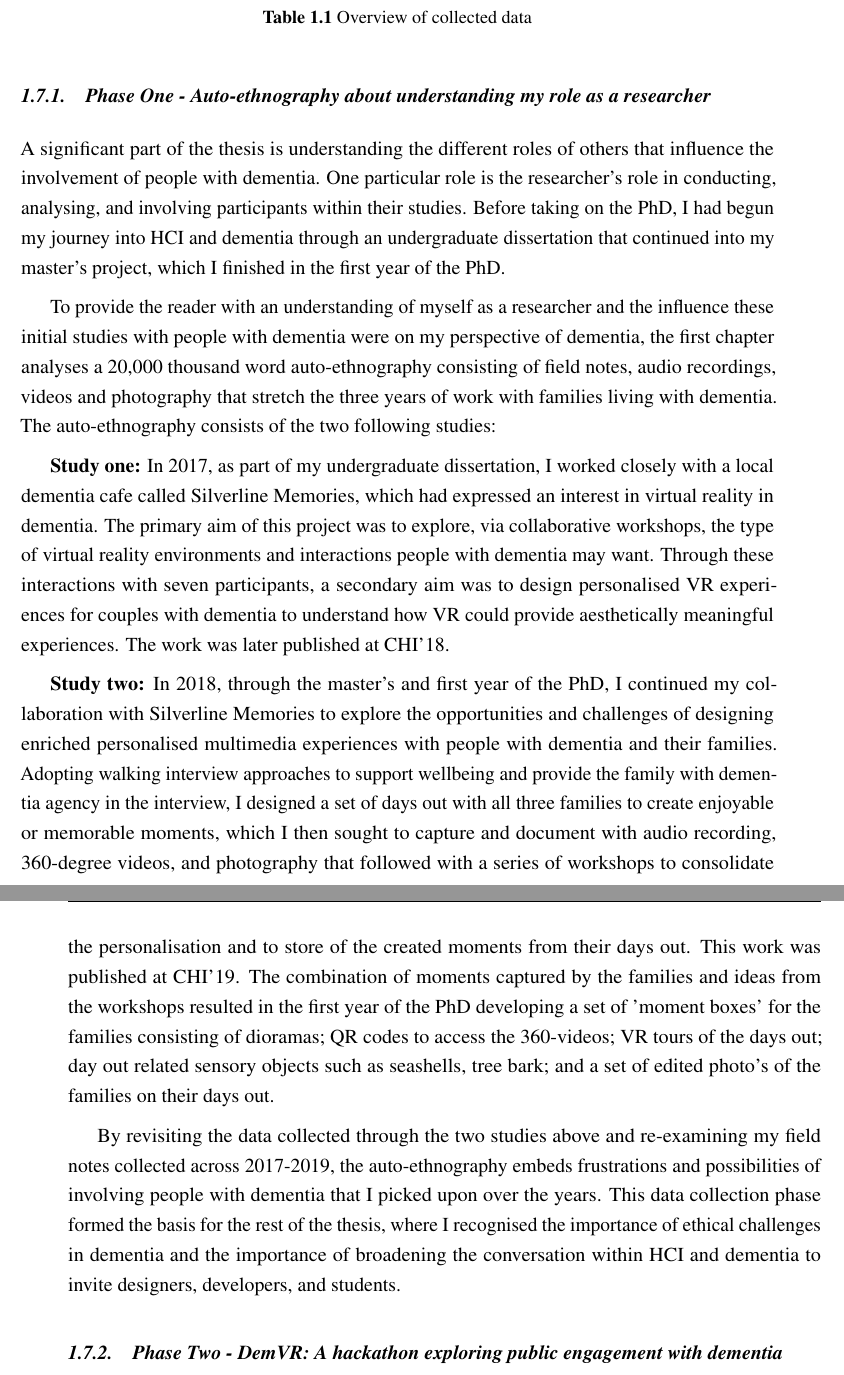
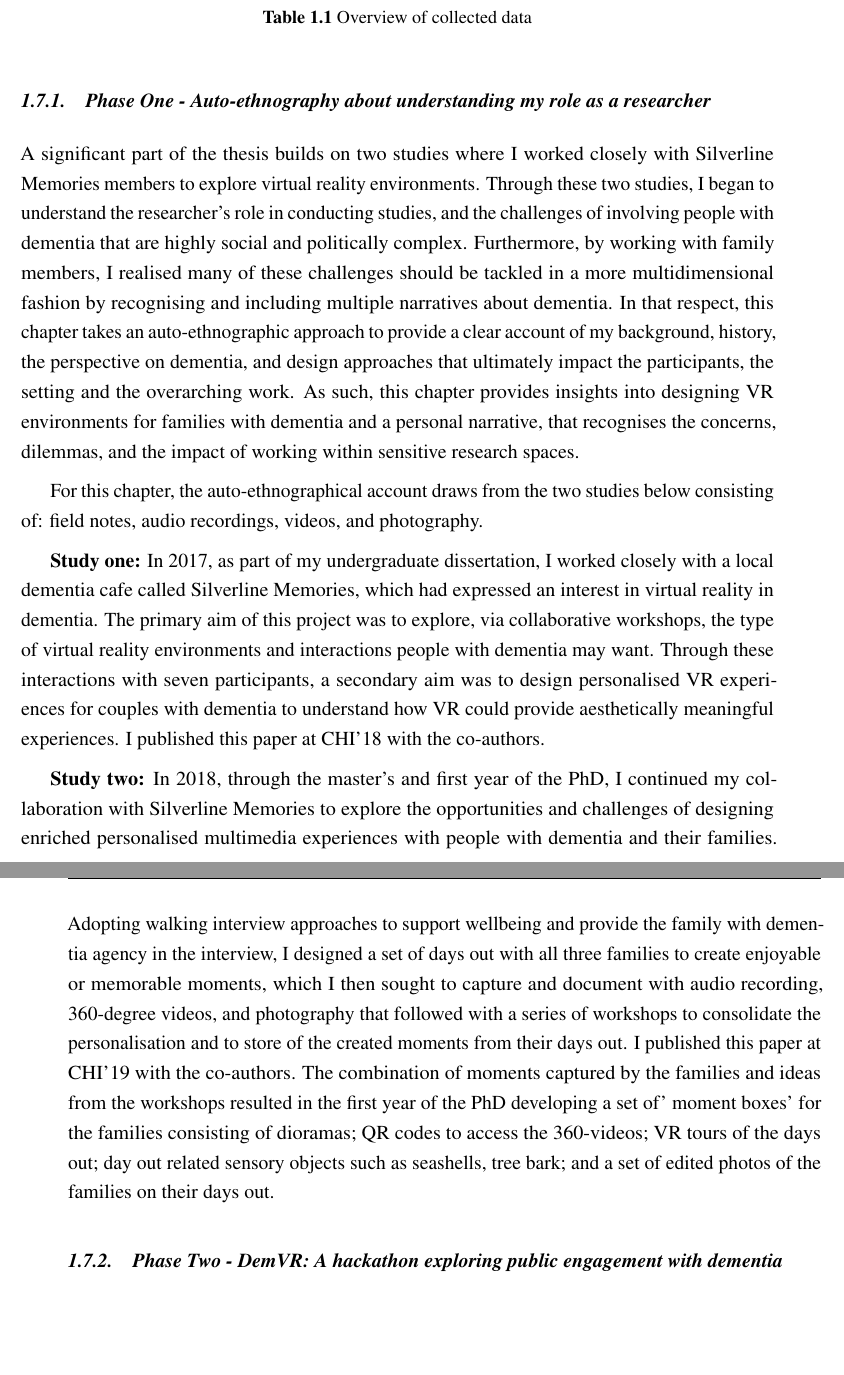
Before and after one commit to jameshodge96/Thesis, a LaTeX thesis (thesis.tex, which reads Chapters/03_Methodology.tex): two parts of pages 12 and 13 of 23, joined at a grey line, cut so that both start at the same text, the shorter picture padded with empty space. Compiled offline with pdfLaTeX.

Commit message:
Finished data collection section

```diff
--- a/Chapters/03_Methodology.tex
+++ b/Chapters/03_Methodology.tex
@@ -151,15 +151,13 @@ I collected data through various technologies and techniques throughout the PhD
 
 \subsection{Phase One - Auto-ethnography about understanding my role as a researcher}
 
-A significant part of the thesis is understanding the different roles of others that influence the involvement of people with dementia. One particular role is the researcher's role in conducting, analysing, and involving participants within their studies. Before taking on the PhD, I had begun my journey into HCI and dementia through an undergraduate dissertation that continued into my master's project, which I finished in the first year of the PhD.
+A significant part of the thesis builds on two studies where I worked closely with Silverline Memories members to explore virtual reality environments. Through these two studies, I began to understand the researcher's role in conducting studies, and the challenges of involving people with dementia that are highly social and politically complex. Furthermore, by working with family members, I realised many of these challenges should be tackled in a more multidimensional fashion by recognising and including multiple narratives about dementia. In that respect, this chapter takes an auto-ethnographic approach to provide a clear account of my background, history, the perspective on dementia, and design approaches that ultimately impact the participants, the setting and the overarching work. As such, this chapter provides insights into designing VR environments for families with dementia and a personal narrative, that recognises the concerns, dilemmas, and the impact of working within sensitive research spaces.
 
-To provide the reader with an understanding of myself as a researcher and the influence these initial studies with people with dementia were on my perspective of dementia, the first chapter analyses a 20,000 thousand word auto-ethnography consisting of field notes, audio recordings, videos and photography that stretch the three years of work with families living with dementia. The auto-ethnography consists of the two following studies:
+For this chapter, the auto-ethnographical account draws from the two studies below consisting of: field notes, audio recordings, videos, and photography.
 
-\textbf{Study one:} In 2017, as part of my undergraduate dissertation, I worked closely with a local dementia cafe called Silverline Memories, which had expressed an interest in virtual reality in dementia. The primary aim of this project was to explore, via collaborative workshops, the type of virtual reality environments and interactions people with dementia may want. Through these interactions with seven participants, a secondary aim was to design personalised VR experiences for couples with dementia to understand how VR could provide aesthetically meaningful experiences. The work was later published at CHI'18.
+\textbf{Study one:} In 2017, as part of my undergraduate dissertation, I worked closely with a local dementia cafe called Silverline Memories, which had expressed an interest in virtual reality in dementia. The primary aim of this project was to explore, via collaborative workshops, the type of virtual reality environments and interactions people with dementia may want. Through these interactions with seven participants, a secondary aim was to design personalised VR experiences for couples with dementia to understand how VR could provide aesthetically meaningful experiences. I published this paper at CHI'18 with the co-authors.
 
-\textbf{Study two:} In 2018, through the master's and first year of the PhD, I continued my collaboration with Silverline Memories to explore the opportunities and challenges of designing enriched personalised multimedia experiences with people with dementia and their families. Adopting walking interview approaches to support wellbeing and provide the family with dementia agency in the interview, I designed a set of days out with all three families to create enjoyable or memorable moments, which I then sought to capture and document with audio recording, 360-degree videos, and photography that followed with a series of workshops to consolidate the personalisation and to store of the created moments from their days out. This work was published at CHI'19. The combination of moments captured by the families and ideas from the workshops resulted in the first year of the PhD developing a set of 'moment boxes' for the families consisting of dioramas; QR codes to access the 360-videos; VR tours of the days out; day out related sensory objects such as seashells, tree bark; and a set of edited photo's of the families on their days out.
-
-By revisiting the data collected through the two studies above and re-examining my field notes collected across 2017-2019, the auto-ethnography embeds frustrations and possibilities of involving people with dementia that I picked upon over the years. This data collection phase formed the basis for the rest of the thesis, where I recognised the importance of ethical challenges in dementia and the importance of broadening the conversation within HCI and dementia to invite designers, developers, and students.
+\textbf{Study two:} In 2018, through the master's and first year of the PhD, I continued my collaboration with Silverline Memories to explore the opportunities and challenges of designing enriched personalised multimedia experiences with people with dementia and their families. Adopting walking interview approaches to support wellbeing and provide the family with dementia agency in the interview, I designed a set of days out with all three families to create enjoyable or memorable moments, which I then sought to capture and document with audio recording, 360-degree videos, and photography that followed with a series of workshops to consolidate the personalisation and to store of the created moments from their days out. I published this paper at CHI'19 with the co-authors. The combination of moments captured by the families and ideas from the workshops resulted in the first year of the PhD developing a set of' moment boxes' for the families consisting of dioramas; QR codes to access the 360-videos; VR tours of the days out; day out related sensory objects such as seashells, tree bark; and a set of edited photos of the families on their days out.
 
 \subsection{Phase Two - DemVR: A hackathon exploring public engagement with dementia}
 
```
